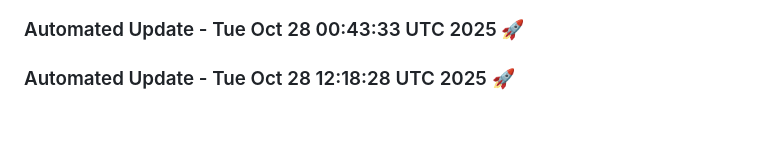
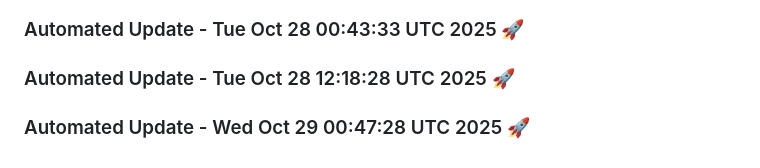
Before and after one commit to tanishq20011430/resume.github.io, a Markdown page: README.md, the part around the change. Drawn GitHub-style; blank space fills up the shorter version.

Commit message:
Automated daily update: Wed Oct 29 00:47:28 UTC 2025

```diff
--- a/README.md
+++ b/README.md
@@ -1630,3 +1630,6 @@
 
 
 ### Automated Update - Tue Oct 28 12:18:28 UTC 2025 🚀
+
+
+### Automated Update - Wed Oct 29 00:47:28 UTC 2025 🚀
```
